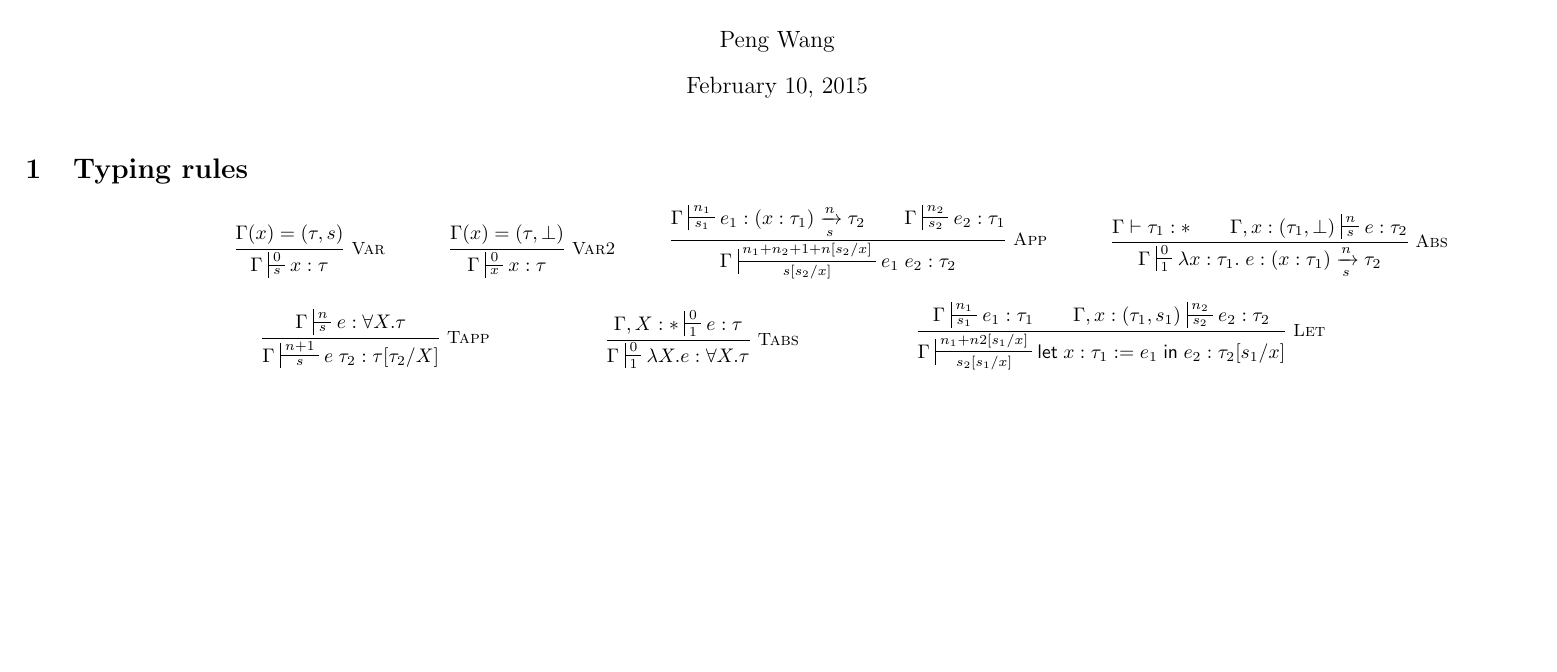
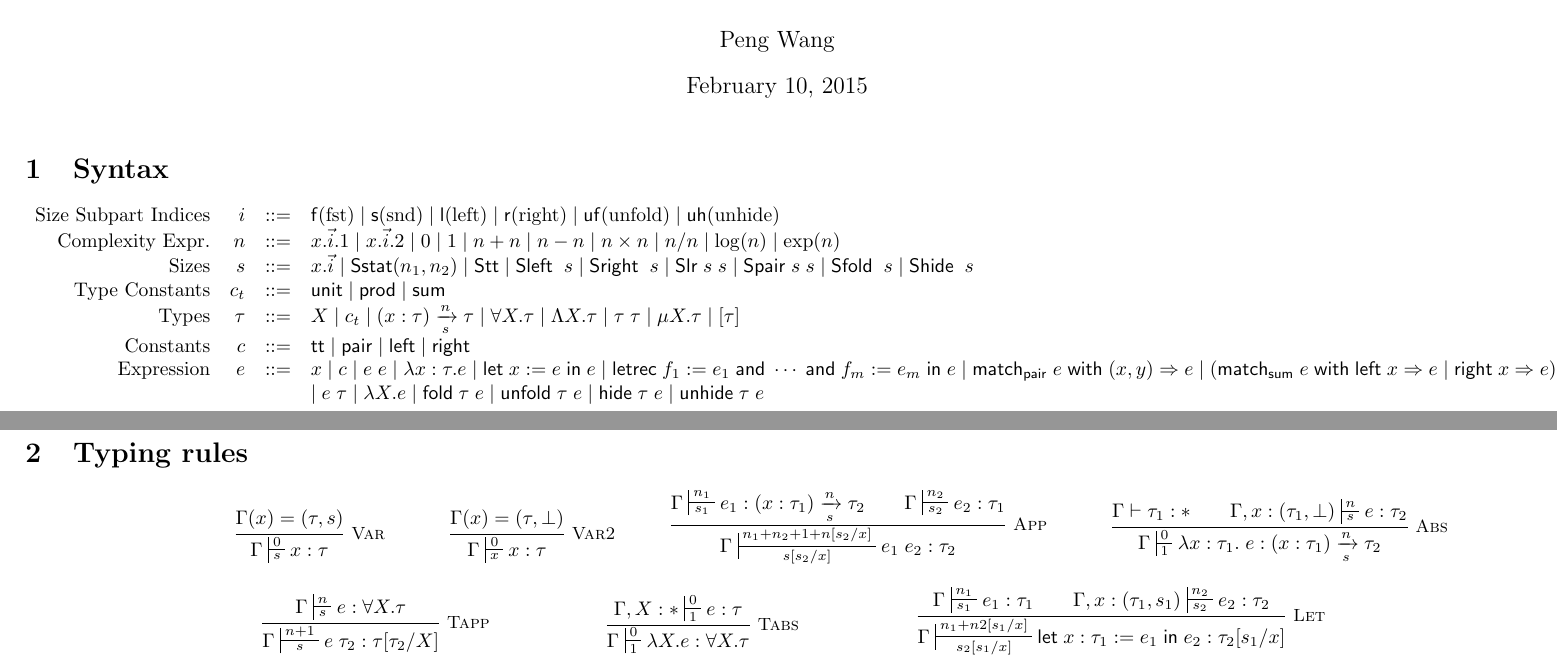
Before and after one commit to mit-plv/timl, a LaTeX document (doc.tex): part of page 1 of 5 before the commit and two parts of pages 1 and 2 of 6 after it, the two joined at a grey line, cut so that both start at the same text, the shorter picture padded with empty space. Compiled offline with pdfLaTeX.

Commit message:
Writing language definitions in doc.tex

```diff
--- a/doc.tex
+++ b/doc.tex
@@ -78,6 +78,7 @@
 \newcommand{\symelse}{\mathsf{\;else\;}}
 \newcommand{\symSbool}{\mathsf{Sbool}}
 \newcommand{\symuf}{\mathsf{uf}}
+\newcommand{\symuh}{\mathsf{uh}}
 \newcommand{\syml}{\mathsf{l}}
 \newcommand{\symr}{\mathsf{r}}
 \newcommand{\symf}{\mathsf{f}}
@@ -85,6 +86,10 @@
 \newcommand{\symmsort}{\mathsf{msort}}
 \newcommand{\symSstat}{\mathsf{Sstat}}
 \newcommand{\symsplit}{\mathsf{split}}
+\newcommand{\symprod}{\mathsf{prod}}
+\newcommand{\symStt}{\mathsf{Stt}}
+\newcommand{\symSpair}{\mathsf{Spair}}
+\newcommand{\symSlr}{\mathsf{Slr}}
 
 \begin{document}
 
@@ -92,6 +97,22 @@
 \author{Peng Wang}
 
 \maketitle
+
+\section{Syntax}
+
+%% \begin{figure}
+  $$\begin{array}{rrcl}
+  \textrm{Size Subpart Indices} & i &::=& \symf \textrm{(fst)} \mid \syms \textrm{(snd)} \mid \syml \textrm{(left)} \mid \symr \textrm{(right)} \mid \symuf \textrm{(unfold)} \mid \symuh \textrm{(unhide)} \\
+  \textrm{Complexity Expr.} & n &::=& x.\vec{i}.1 \mid x.\vec{i}.2 \mid 0 \mid 1 \mid n+n \mid n-n \mid n\times n \mid n/n \mid \log(n) \mid \exp(n) \\
+  \textrm{Sizes} & s &::=& x.\vec{i} \mid \symSstat(n_1,n_2) \mid \symStt \mid \symSleft\;s \mid \symSright\;s \mid \symSlr\;s\;s \mid \symSpair\;s\;s \mid \symSfold\;s \mid \symShide\;s \\
+  \textrm{Type Constants} & c_t &::=& \symunit \mid \symprod \mid \symsum \\
+  \textrm{Types} & \tau &::=& X \mid c_t \mid \arrow{\intro{x}{\tau}}{n}{s}{\tau} \mid \forall X.\tau \mid \Lambda X.\tau \mid \tau\;\tau \mid \mu X.\tau \mid [\tau] \\
+  \textrm{Constants} & c &::=& \symtt \mid \sympair \mid \symleft \mid \symright \\
+  \textrm{Expression} & e &::=& x \mid c \mid e\;e \mid \lambda x:\tau.e \mid \symlet x:= e \symin e \mid \symletrec f_1:=e_1 \symand \cdots \symand f_m:=e_m \symin e \mid \symmatch_\sympair\;e\symwith (x,y)\Rightarrow e \mid (\symmatch_\symsum\;e\symwith\symleft\;x\Rightarrow e\;|\;\symright\;x\Rightarrow e) \\
+  & & & \mid e\;\tau \mid \lambda X.e \mid \symfold\tau\;e \mid \symunfold\tau\;e \mid \symhide\tau\;e \mid \symunhide\tau\;e
+\end{array}$$
+%% \caption{\label{syntax}Syntax}
+%% \end{figure}
 
 \section{Typing rules}
 
```
